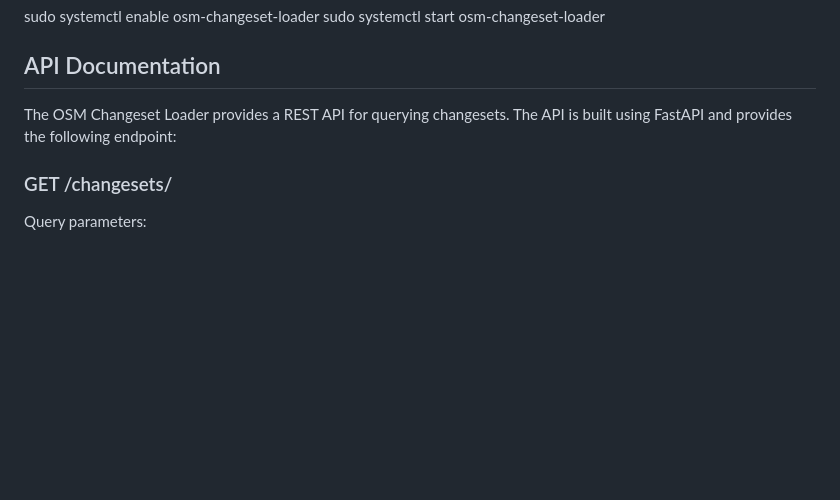
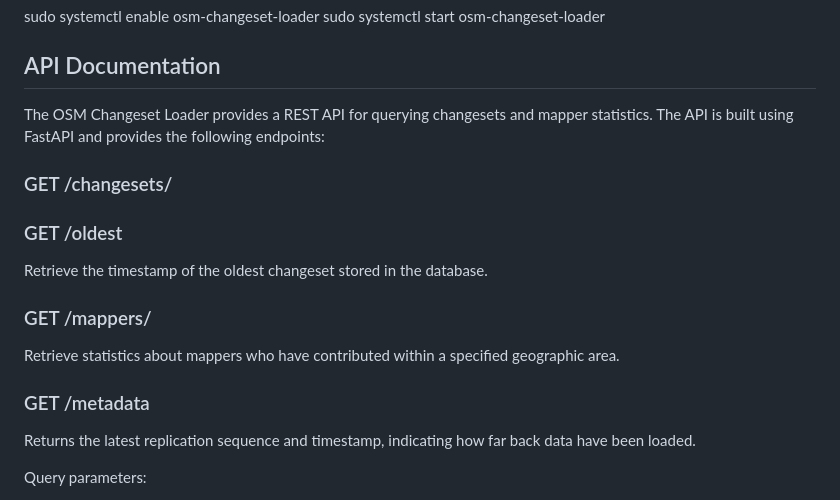
Before and after one commit to mvexel/osm-meet-your-mappers, a Markdown page: README.md, the part around the change. Drawn GitHub-style; blank space fills up the shorter version.

Commit message:
docs: Update README to reflect API changes and additional endpoints

```diff
--- a/README.md
+++ b/README.md
@@ -51,9 +51,21 @@ export DATABASE_URL="postgresql://osm:your_password@localhost/osm_changesets"
 
 ## API Documentation
 
-The OSM Changeset Loader provides a REST API for querying changesets. The API is built using FastAPI and provides the following endpoint:
+The OSM Changeset Loader provides a REST API for querying changesets and mapper statistics. The API is built using FastAPI and provides the following endpoints:
 
 ### GET /changesets/
+
+### GET /oldest
+
+Retrieve the timestamp of the oldest changeset stored in the database.
+
+### GET /mappers/
+
+Retrieve statistics about mappers who have contributed within a specified geographic area.
+
+### GET /metadata
+
+Returns the latest replication sequence and timestamp, indicating how far back data have been loaded.
 
 Query parameters:
 - `min_lon` (float): Minimum longitude for bounding box filter
```
